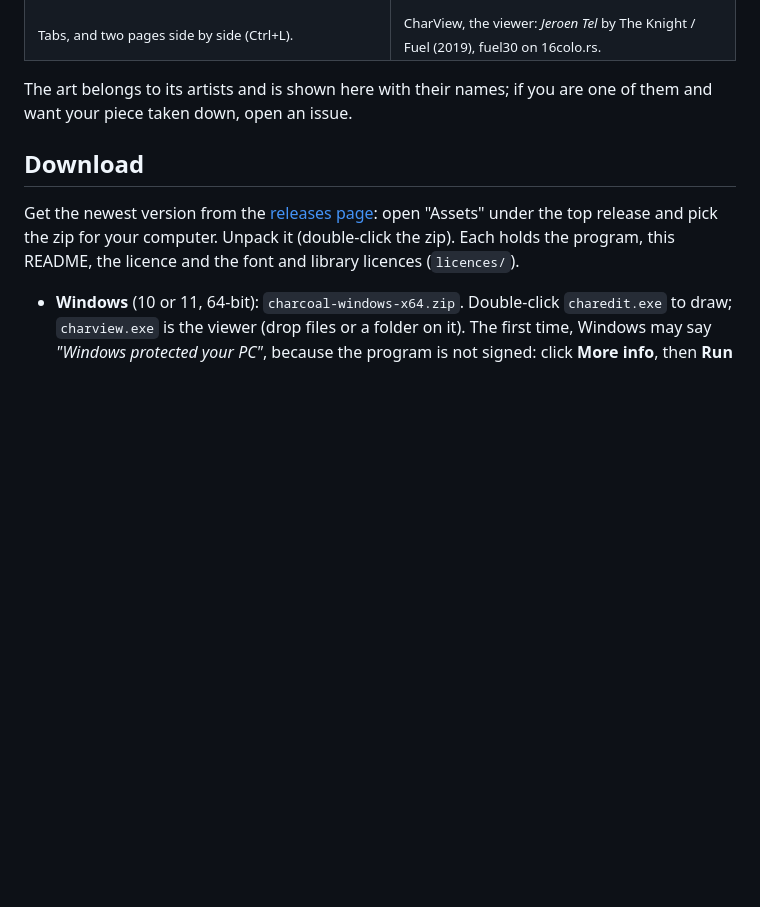
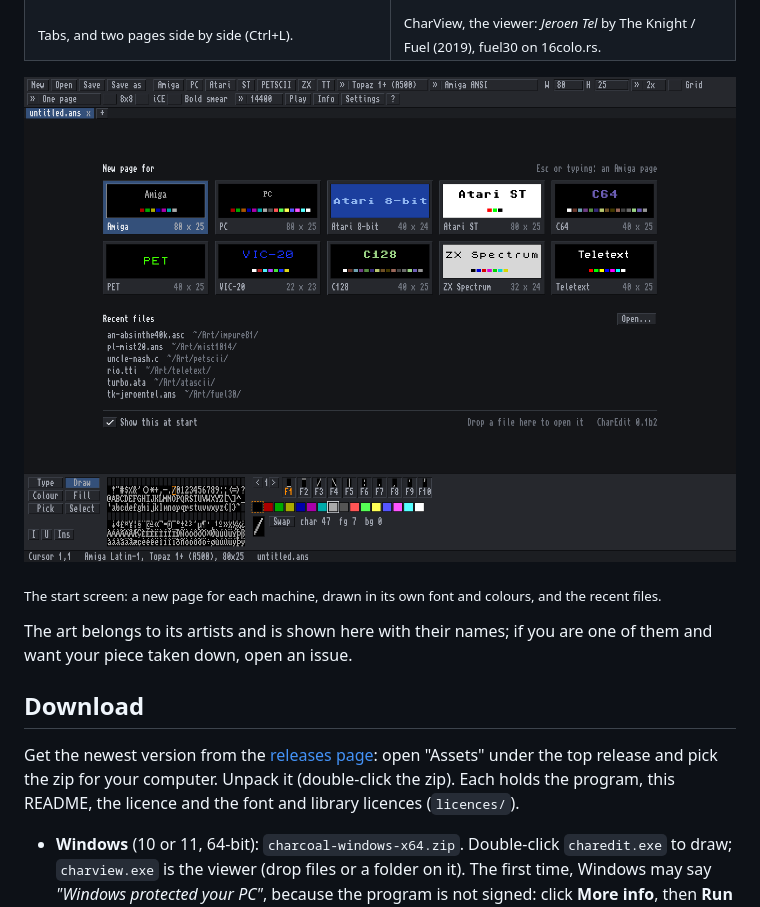
Before and after one commit to creep-ltx/charcoal, a Markdown page: README.md, the part around the change. Drawn GitHub-style; pictures changed too: docs/screenshots/start.png (added); blank space fills up the shorter version.

```diff
--- a/README.md
+++ b/README.md
@@ -16,6 +16,10 @@ and file formats.
 | <sub>Teletext (BBC Micro Mode 7 / Ceefax): *Rio*, an example page from QTeletextMaker.</sub> | <sub>Atari 8-bit ATASCII: *Turbo* (TEXTPIC1_CAR), from the ATASCII collection at breakintochat.com.</sub> |
 | ![Two pages side by side](docs/screenshots/split.png) | ![CharView](docs/screenshots/viewer.png) |
 | <sub>Tabs, and two pages side by side (Ctrl+L).</sub> | <sub>CharView, the viewer: *Jeroen Tel* by The Knight / Fuel (2019), fuel30 on 16colo.rs.</sub> |
+
+![The start screen](docs/screenshots/start.png)
+
+<sub>The start screen: a new page for each machine, drawn in its own font and colours, and the recent files.</sub>
 
 The art belongs to its artists and is shown here with their names; if you are one of them and want your
 piece taken down, open an issue.
```
Also changed, not shown: docs/HANDOFF.md (+13 -1 lines), docs/roadmap.md (+4 -2 lines), 8 other files.
